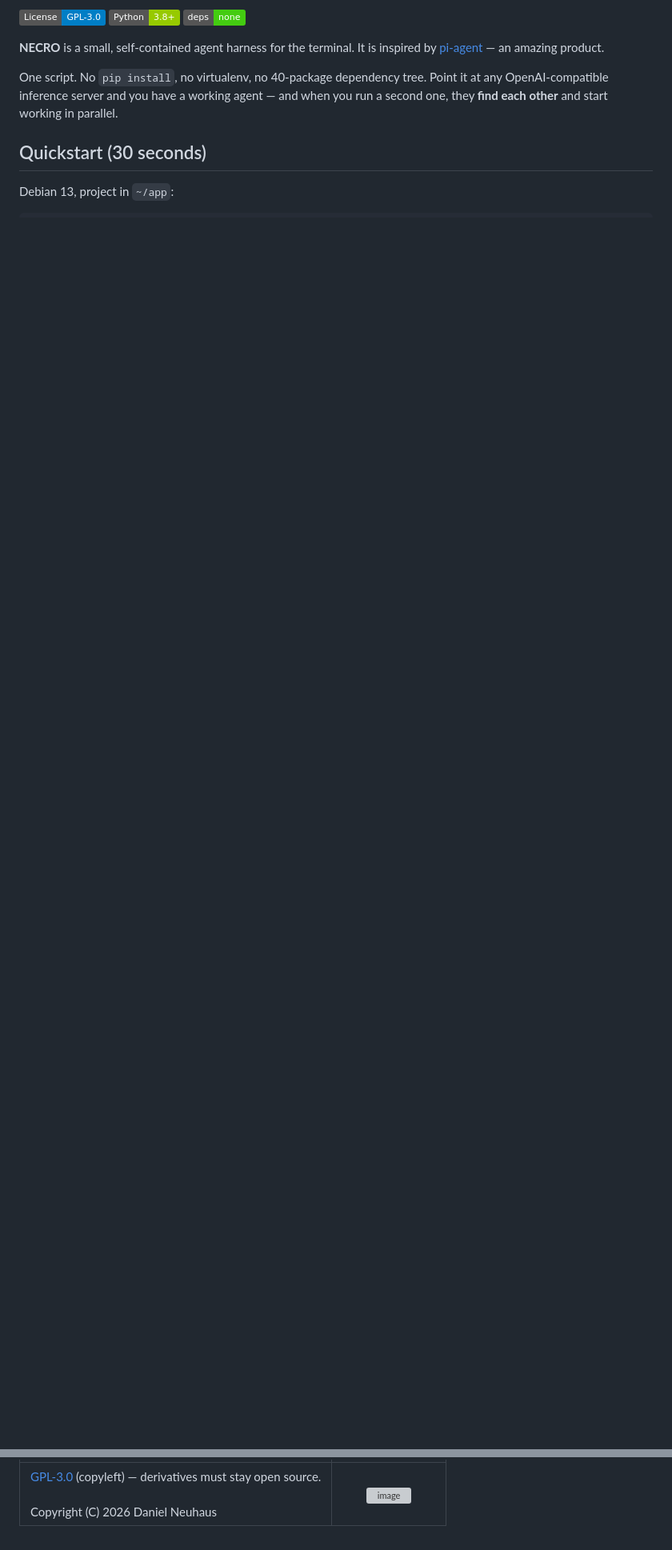
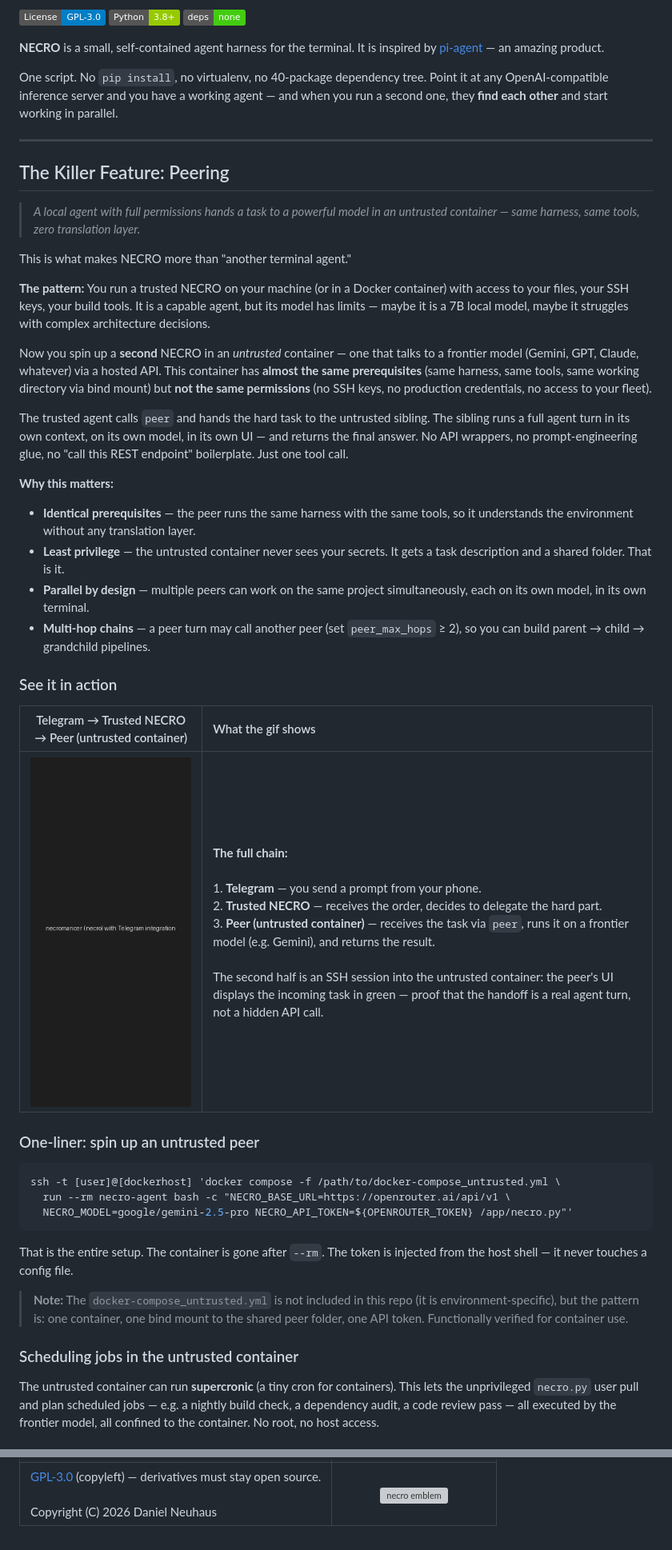
Before and after one commit to dneuhaus76/necro-agent, a Markdown page: README.md, 2 parts joined by grey strips. Shown at 80% size. Rendered like a GitHub page; pictures changed too: _assets/telegram-vpn-mobile-necro.gif (added); badges without logos; blank space fills up the shorter version; grey boxes are pictures that could not be loaded.

````diff
--- a/README.md
+++ b/README.md
@@ -13,6 +13,67 @@ One script. No `pip install`, no virtualenv, no 40-package dependency tree. Poin
 any OpenAI-compatible inference server and you have a working agent — and when you run
 a second one, they **find each other** and start working in parallel.
 
-## Quickstart (30 seconds)
+---
 
-Debian 13, project in `~/app`:
+## The Killer Feature: Peering
+
+> *A local agent with full permissions hands a task to a powerful model in an untrusted
+> container — same harness, same tools, zero translation layer.*
+
+This is what makes NECRO more than "another terminal agent."
+
+**The pattern:** You run a trusted NECRO on your machine (or in a Docker container) with
+access to your files, your SSH keys, your build tools. It is a capable agent, but its
+model has limits — maybe it is a 7B local model, maybe it struggles with complex
+architecture decisions.
+
+Now you spin up a **second** NECRO in an *untrusted* container — one that talks to a
+frontier model (Gemini, GPT, Claude, whatever) via a hosted API. This container has
+**almost the same prerequisites** (same harness, same tools, same working directory via
+bind mount) but **not the same permissions** (no SSH keys, no production credentials,
+no access to your fleet).
+
+The trusted agent calls `peer` and hands the hard task to the untrusted sibling. The
+sibling runs a full agent turn in its own context, on its own model, in its own UI —
+and returns the final answer. No API wrappers, no prompt-engineering glue, no
+"call this REST endpoint" boilerplate. Just one tool call.
+
+**Why this matters:**
+
+- **Identical prerequisites** — the peer runs the same harness with the same tools, so
+  it understands the environment without any translation layer.
+- **Least privilege** — the untrusted container never sees your secrets. It gets a
+  task description and a shared folder. That is it.
+- **Parallel by design** — multiple peers can work on the same project simultaneously,
+  each on its own model, in its own terminal.
+- **Multi-hop chains** — a peer turn may call another peer (set `peer_max_hops` ≥ 2),
+  so you can build parent → child → grandchild pipelines.
+
+### See it in action
+
+| Telegram → Trusted NECRO → Peer (untrusted container) | What the gif shows |
+|:---:|:---|
+| ![Telegram to peer](_assets/telegram-vpn-mobile-necro.gif) | **The full chain:**<br><br>1. **Telegram** — you send a prompt from your phone.<br>2. **Trusted NECRO** — receives the order, decides to delegate the hard part.<br>3. **Peer (untrusted container)** — receives the task via `peer`, runs it on a frontier model (e.g. Gemini), and returns the result.<br><br>The second half is an SSH session into the untrusted container: the peer's UI displays the incoming task in green — proof that the handoff is a real agent turn, not a hidden API call. |
+
+### One-liner: spin up an untrusted peer
+
+```bash
+ssh -t [user]@[dockerhost] 'docker compose -f /path/to/docker-compose_untrusted.yml \
+  run --rm necro-agent bash -c "NECRO_BASE_URL=https://openrouter.ai/api/v1 \
+  NECRO_MODEL=google/gemini-2.5-pro NECRO_API_TOKEN=${OPENROUTER_TOKEN} /app/necro.py"'
+```
+
+That is the entire setup. The container is gone after `--rm`. The token is injected
+from the host shell — it never touches a config file.
+
+> **Note:** The `docker-compose_untrusted.yml` is not included in this repo (it is
+> environment-specific), but the pattern is: one container, one bind mount to the
+> shared peer folder, one API token. Functionally verified for container use.
+
+### Scheduling jobs in the untrusted container
+
+The untrusted container can run **supercronic** (a tiny cron for containers). This
+lets the unprivileged `necro.py` user pull and plan scheduled jobs — e.g. a nightly
+build check, a dependency audit, a code review pass — all executed by the frontier
+model, all confined to the container. No root, no host access.
+
@@ -233,2 +267,2 @@ Deeper dives live in `_docs/`:
 | :--- | :---: |
-| [GPL-3.0](LICENSE) (copyleft) — derivatives must stay open source.<br><br>Copyright (C) 2026 Daniel Neuhaus | <img width="200" alt="image" src="https://github.com/user-attachments/assets/22687e32-1f17-4c5c-be06-5b11b9d9d5ef" /> |
+| [GPL-3.0](LICENSE) (copyleft) — derivatives must stay open source.<br><br>Copyright (C) 2026 Daniel Neuhaus | <img width="200" alt="necro emblem" src="https://github.com/user-attachments/assets/22687e32-1f17-4c5c-be06-5b11b9d9d5ef" /> |
````
Also changed, not shown: other parts of README.md (+126 -153 lines), _assets/necro-console_c9c9ea8e023a.gif (renamed from _docs/necro-console_c9c9ea8e023a.gif), _assets/necro-console_dd863ce67d04.gif (renamed from _docs/necro-console_dd863ce67d04.gif), 3 other files.
